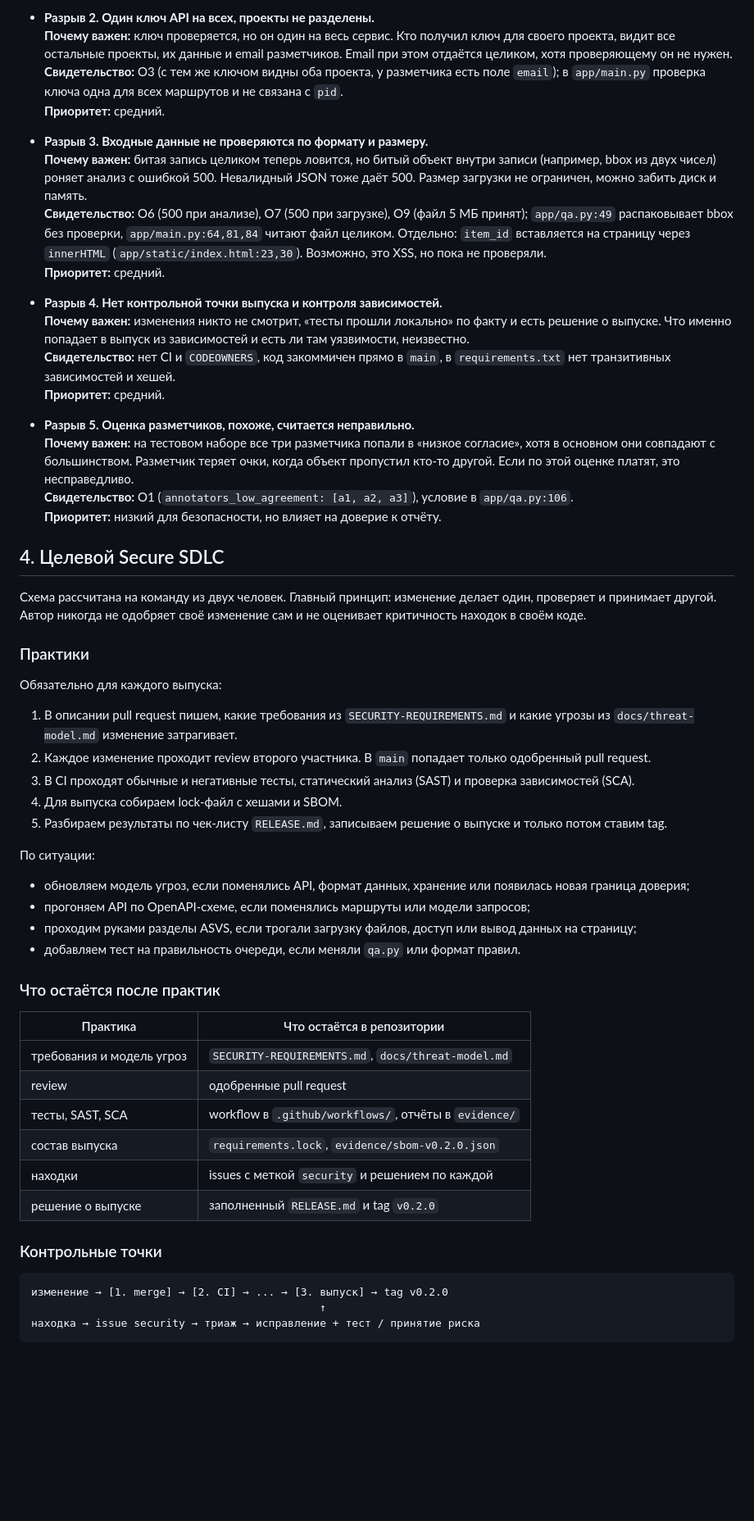
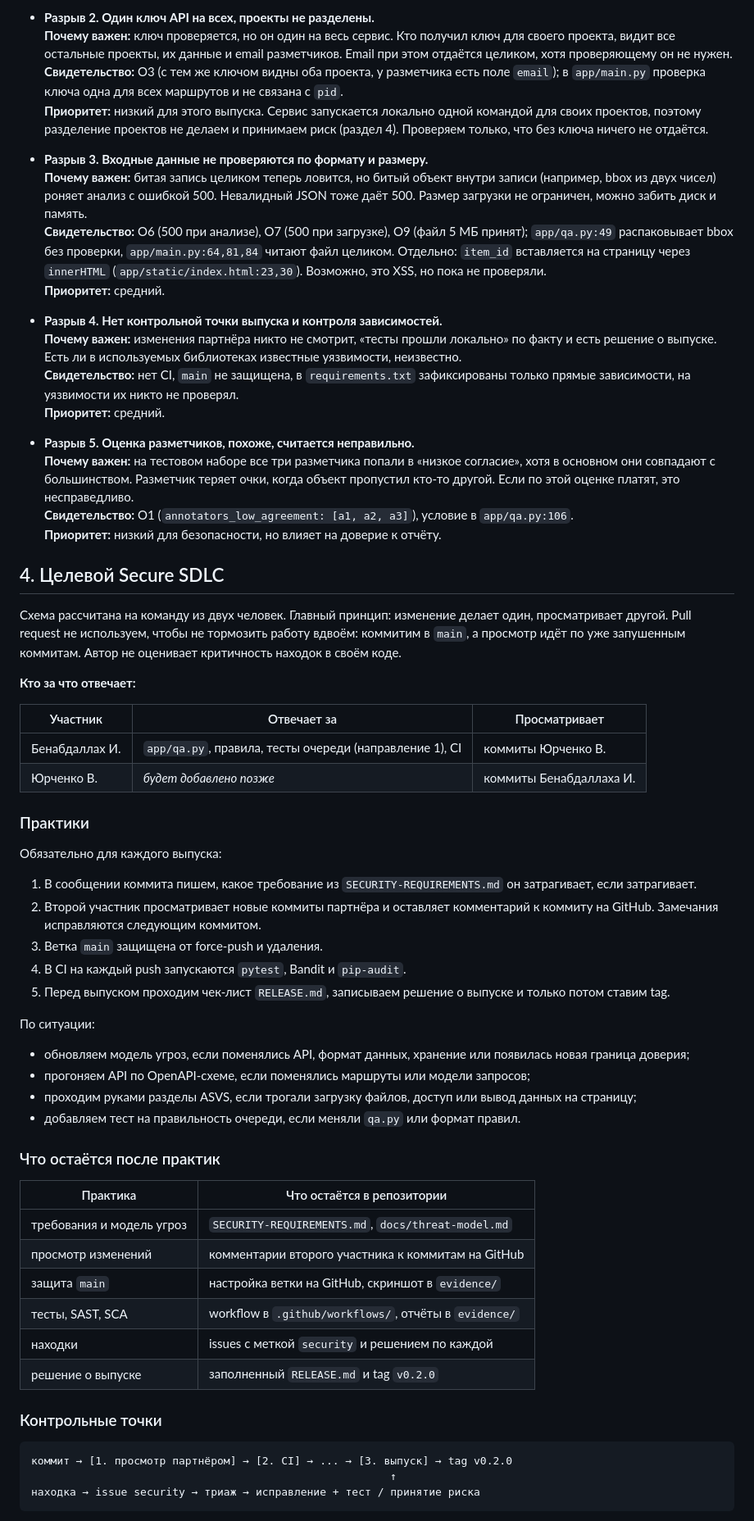
Before and after one commit to veronsage/annotation-qa, a Markdown page: project.md, the part around one of its changes. Shown at 82% size. GitHub-like rendering; blank space fills up the shorter version.

````diff
--- a/project.md
+++ b/project.md
@@ -192,7 +195,7 @@ PyPI ──(зависимости)──> приложение
 - **Разрыв 2. Один ключ API на всех, проекты не разделены.**
   **Почему важен:** ключ проверяется, но он один на весь сервис. Кто получил ключ для своего проекта, видит все остальные проекты, их данные и email разметчиков. Email при этом отдаётся целиком, хотя проверяющему он не нужен.
   **Свидетельство:** O3 (с тем же ключом видны оба проекта, у разметчика есть поле `email`); в `app/main.py` проверка ключа одна для всех маршрутов и не связана с `pid`.
-  **Приоритет:** средний.
+  **Приоритет:** низкий для этого выпуска. Сервис запускается локально одной командой для своих проектов, поэтому разделение проектов не делаем и принимаем риск (раздел 4). Проверяем только, что без ключа ничего не отдаётся.
 
 - **Разрыв 3. Входные данные не проверяются по формату и размеру.**
   **Почему важен:** битая запись целиком теперь ловится, но битый объект внутри записи (например, bbox из двух чисел) роняет анализ с ошибкой 500. Невалидный JSON тоже даёт 500. Размер загрузки не ограничен, можно забить диск и память.
@@ -200,8 +203,8 @@ PyPI ──(зависимости)──> приложение
   **Приоритет:** средний.
 
 - **Разрыв 4. Нет контрольной точки выпуска и контроля зависимостей.**
-  **Почему важен:** изменения никто не смотрит, «тесты прошли локально» по факту и есть решение о выпуске. Что именно попадает в выпуск из зависимостей и есть ли там уязвимости, неизвестно.
-  **Свидетельство:** нет CI и `CODEOWNERS`, код закоммичен прямо в `main`, в `requirements.txt` нет транзитивных зависимостей и хешей.
+  **Почему важен:** изменения партнёра никто не смотрит, «тесты прошли локально» по факту и есть решение о выпуске. Есть ли в используемых библиотеках известные уязвимости, неизвестно.
+  **Свидетельство:** нет CI, `main` не защищена, в `requirements.txt` зафиксированы только прямые зависимости, на уязвимости их никто не проверял.
   **Приоритет:** средний.
 
 - **Разрыв 5. Оценка разметчиков, похоже, считается неправильно.**
@@ -211,17 +214,24 @@ PyPI ──(зависимости)──> приложение
 
 ## 4. Целевой Secure SDLC
 
-Схема рассчитана на команду из двух человек. Главный принцип: изменение делает один, проверяет и принимает другой. Автор никогда не одобряет своё изменение сам и не оценивает критичность находок в своём коде.
+Схема рассчитана на команду из двух человек. Главный принцип: изменение делает один, просматривает другой. Pull request не используем, чтобы не тормозить работу вдвоём: коммитим в `main`, а просмотр идёт по уже запушенным коммитам. Автор не оценивает критичность находок в своём коде.
+
+**Кто за что отвечает:**
+
+| Участник | Отвечает за | Просматривает |
+| --- | --- | --- |
+| Бенабдаллах И. | `app/qa.py`, правила, тесты очереди (направление 1), CI | коммиты Юрченко В. |
+| Юрченко В. | _будет добавлено позже_ | коммиты Бенабдаллаха И. |
 
 ### Практики
 
 Обязательно для каждого выпуска:
 
-1. В описании pull request пишем, какие требования из `SECURITY-REQUIREMENTS.md` и какие угрозы из `docs/threat-model.md` изменение затрагивает.
-2. Каждое изменение проходит review второго участника. В `main` попадает только одобренный pull request.
-3. В CI проходят обычные и негативные тесты, статический анализ (SAST) и проверка зависимостей (SCA).
-4. Для выпуска собираем lock-файл с хешами и SBOM.
-5. Разбираем результаты по чек-листу `RELEASE.md`, записываем решение о выпуске и только потом ставим tag.
+1. В сообщении коммита пишем, какое требование из `SECURITY-REQUIREMENTS.md` он затрагивает, если затрагивает.
+2. Второй участник просматривает новые коммиты партнёра и оставляет комментарий к коммиту на GitHub. Замечания исправляются следующим коммитом.
+3. Ветка `main` защищена от force-push и удаления.
+4. В CI на каждый push запускаются `pytest`, Bandit и `pip-audit`.
+5. Перед выпуском проходим чек-лист `RELEASE.md`, записываем решение о выпуске и только потом ставим tag.
 
 По ситуации:
 
@@ -235,17 +245,17 @@ PyPI ──(зависимости)──> приложение
 | Практика | Что остаётся в репозитории |
 | --- | --- |
 | требования и модель угроз | `SECURITY-REQUIREMENTS.md`, `docs/threat-model.md` |
-| review | одобренные pull request |
+| просмотр изменений | комментарии второго участника к коммитам на GitHub |
+| защита `main` | настройка ветки на GitHub, скриншот в `evidence/` |
 | тесты, SAST, SCA | workflow в `.github/workflows/`, отчёты в `evidence/` |
-| состав выпуска | `requirements.lock`, `evidence/sbom-v0.2.0.json` |
 | находки | issues с меткой `security` и решением по каждой |
 | решение о выпуске | заполненный `RELEASE.md` и tag `v0.2.0` |
 
 ### Контрольные точки
 
 ```
-изменение → [1. merge] → [2. CI] → ... → [3. выпуск] → tag v0.2.0
-                                             ↑
+коммит → [1. просмотр партнёром] → [2. CI] → ... → [3. выпуск] → tag v0.2.0
+                                                        ↑
 находка → issue security → триаж → исправление + тест / принятие риска
 ```
 
````
Also changed, not shown: other parts of project.md (+58 -52 lines).
